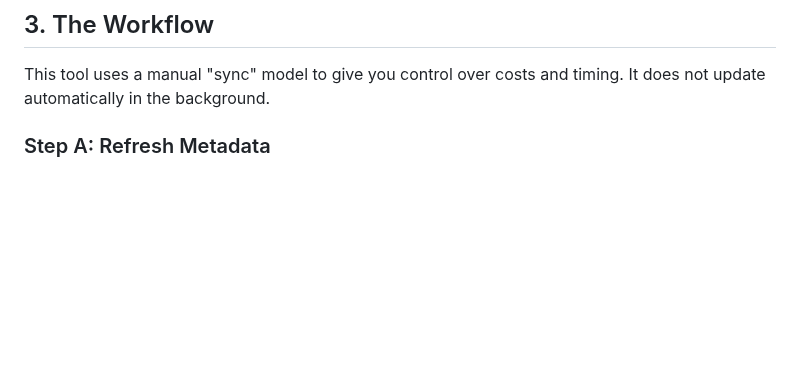
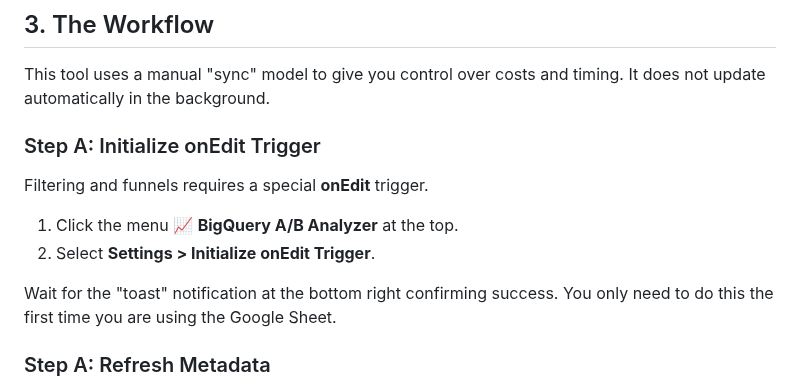
Before and after one commit to Knowit-Experience-MarTech/bigquery-ab-analyzer, a Markdown page: 01-Documentation/README.md, the part around the change. Drawn GitHub-style; blank space fills up the shorter version.

```diff
--- a/01-Documentation/README.md
+++ b/01-Documentation/README.md
@@ -12,6 +12,15 @@ The **BigQuery A/B Analyzer** is a tool that allows you to define, manage, and a
 ## 3. The Workflow
 
 This tool uses a manual "sync" model to give you control over costs and timing. It does not update automatically in the background.
+
+### Step A: Initialize onEdit Trigger
+
+Filtering and funnels requires a special **onEdit** trigger.
+
+1. Click the menu 📈 **BigQuery A/B Analyzer** at the top.
+2. Select **Settings > Initialize onEdit Trigger**.
+
+Wait for the "toast" notification at the bottom right confirming success. You only need to do this the first time you are using the Google Sheet.
 
 ### Step A: Refresh Metadata
 
```
Also changed, not shown: 01-Documentation/Google-Sheet/README.md (+9 -6 lines), 03-Releases/v2.3/README.md (added, +51 -0 lines), README.md (+3 -1 lines), 02-Images/bigqery-ab-analyzer-google-sheet-funnels.png, 12 other files.
